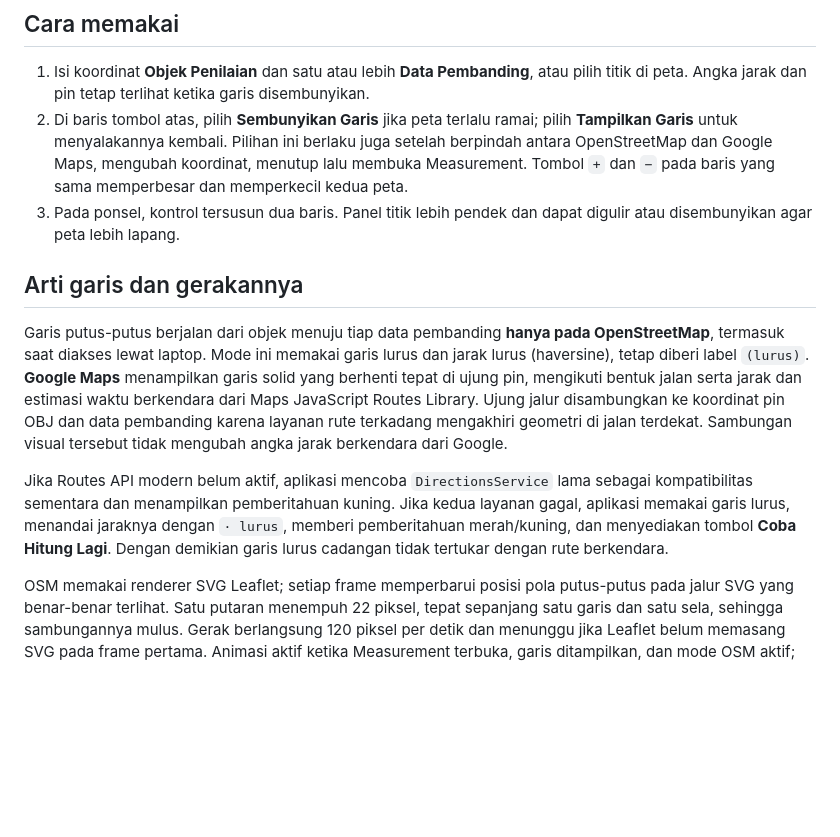
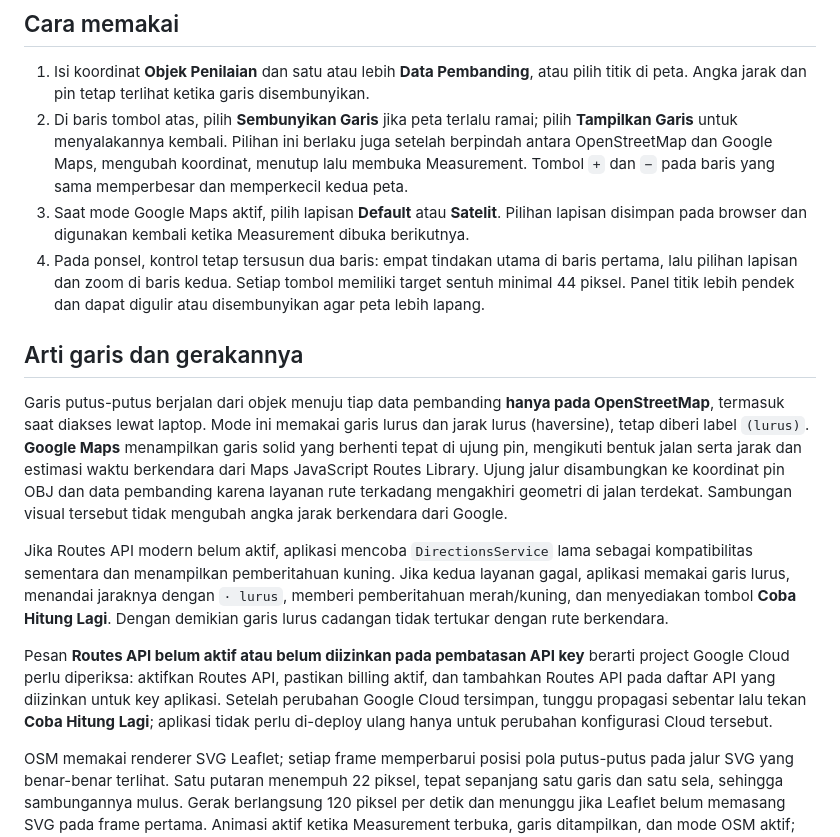
Before and after one commit to ZFtrh1225/Database_Pembanding, a Markdown page: docs/measurement-lines.md, the part around the change. Rendered like a GitHub page; blank space fills up the shorter version.

Commit message:
docs: explain map layers and Routes API warning

```diff
--- a/docs/measurement-lines.md
+++ b/docs/measurement-lines.md
@@ -4,13 +4,16 @@
 
 1. Isi koordinat **Objek Penilaian** dan satu atau lebih **Data Pembanding**, atau pilih titik di peta. Angka jarak dan pin tetap terlihat ketika garis disembunyikan.
 2. Di baris tombol atas, pilih **Sembunyikan Garis** jika peta terlalu ramai; pilih **Tampilkan Garis** untuk menyalakannya kembali. Pilihan ini berlaku juga setelah berpindah antara OpenStreetMap dan Google Maps, mengubah koordinat, menutup lalu membuka Measurement. Tombol `+` dan `−` pada baris yang sama memperbesar dan memperkecil kedua peta.
-3. Pada ponsel, kontrol tersusun dua baris. Panel titik lebih pendek dan dapat digulir atau disembunyikan agar peta lebih lapang.
+3. Saat mode Google Maps aktif, pilih lapisan **Default** atau **Satelit**. Pilihan lapisan disimpan pada browser dan digunakan kembali ketika Measurement dibuka berikutnya.
+4. Pada ponsel, kontrol tetap tersusun dua baris: empat tindakan utama di baris pertama, lalu pilihan lapisan dan zoom di baris kedua. Setiap tombol memiliki target sentuh minimal 44 piksel. Panel titik lebih pendek dan dapat digulir atau disembunyikan agar peta lebih lapang.
 
 ## Arti garis dan gerakannya
 
 Garis putus-putus berjalan dari objek menuju tiap data pembanding **hanya pada OpenStreetMap**, termasuk saat diakses lewat laptop. Mode ini memakai garis lurus dan jarak lurus (haversine), tetap diberi label `(lurus)`. **Google Maps** menampilkan garis solid yang berhenti tepat di ujung pin, mengikuti bentuk jalan serta jarak dan estimasi waktu berkendara dari Maps JavaScript Routes Library. Ujung jalur disambungkan ke koordinat pin OBJ dan data pembanding karena layanan rute terkadang mengakhiri geometri di jalan terdekat. Sambungan visual tersebut tidak mengubah angka jarak berkendara dari Google.
 
 Jika Routes API modern belum aktif, aplikasi mencoba `DirectionsService` lama sebagai kompatibilitas sementara dan menampilkan pemberitahuan kuning. Jika kedua layanan gagal, aplikasi memakai garis lurus, menandai jaraknya dengan `· lurus`, memberi pemberitahuan merah/kuning, dan menyediakan tombol **Coba Hitung Lagi**. Dengan demikian garis lurus cadangan tidak tertukar dengan rute berkendara.
+
+Pesan **Routes API belum aktif atau belum diizinkan pada pembatasan API key** berarti project Google Cloud perlu diperiksa: aktifkan Routes API, pastikan billing aktif, dan tambahkan Routes API pada daftar API yang diizinkan untuk key aplikasi. Setelah perubahan Google Cloud tersimpan, tunggu propagasi sebentar lalu tekan **Coba Hitung Lagi**; aplikasi tidak perlu di-deploy ulang hanya untuk perubahan konfigurasi Cloud tersebut.
 
 OSM memakai renderer SVG Leaflet; setiap frame memperbarui posisi pola putus-putus pada jalur SVG yang benar-benar terlihat. Satu putaran menempuh 22 piksel, tepat sepanjang satu garis dan satu sela, sehingga sambungannya mulus. Gerak berlangsung 120 piksel per detik dan menunggu jika Leaflet belum memasang SVG pada frame pertama. Animasi aktif ketika Measurement terbuka, garis ditampilkan, dan mode OSM aktif; berhenti ketika tab tersembunyi. Di Google Maps, titik jangkar ikon berada pada ujung pin yang sebenarnya; garis solid mengikuti koordinat yang sama. Respons rute lama diabaikan setelah input atau tampilan berubah.
 
```
